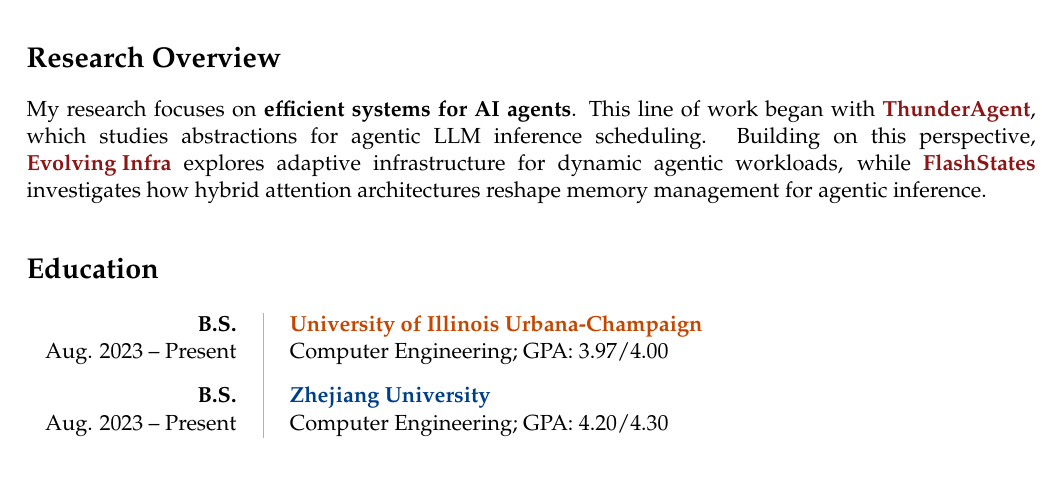
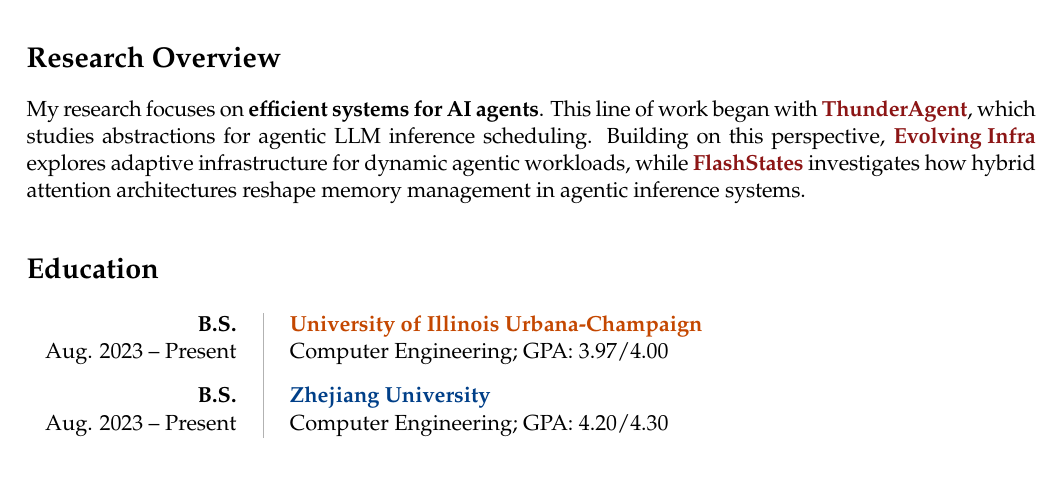
Before and after one commit to Weili-0234/Weili-0234.github.io, a LaTeX CV (assets/tex/weili_resume.tex): part of page 1 of 2, cut so that both start at the same text. Compiled offline with pdfLaTeX.

Commit message:
Deploying to gh-pages from @ Weili-0234/Weili-0234.github.io@20e4d50ade92edd9826f1c2a5f37880739db6555 🚀

```diff
--- a/assets/tex/weili_resume.tex
+++ b/assets/tex/weili_resume.tex
@@ -60,6 +60,7 @@
 
 \setlist[enumerate]{before=\raggedright}
 \newenvironment{cvtable}{\par\noindent\begin{tabular}{@{}>{\raggedleft\arraybackslash}p{3.7cm}@{\hspace{1.2em}}!{\textcolor{lightgray}{\vrule width 0.5pt}}@{\hspace{1.2em}}>{\raggedright\arraybackslash}p{12.0cm}@{}}}{\end{tabular}\par}
+\usepackage[protrusion=false,expansion=false,tracking=true]{microtype}\SetTracking{encoding=*}{-10}
 \begin{document}
 \begin{center}
     \Large{\textbf{\textsc{Weili Xu}}}
@@ -87,8 +88,8 @@
 \end{minipage}
 
 \section*{Research Overview}
-\begingroup\setlength{\emergencystretch}{3em}
-My research focuses on \textbf{efficient systems for AI agents}. This line of work began with \mbox{\link{https://thunderagent.ai/}{ThunderAgent}}, which studies abstractions for agentic LLM inference scheduling. Building on this perspective, \mbox{\link{https://inference-rsi.com/}{Evolving Infra}} explores adaptive infrastructure for dynamic agentic workloads, while \mbox{\link{https://flashstates.ai/}{FlashStates}} investigates how hybrid attention architectures reshape memory management for agentic inference.
+\begingroup\setlength{\emergencystretch}{3em}\looseness=-1\lsstyle
+My research focuses on \textbf{efficient systems for AI agents}. This line of work began with \mbox{\link{https://thunderagent.ai/}{ThunderAgent}}, which studies abstractions for agentic LLM inference scheduling. Building on this perspective, \mbox{\link{https://inference-rsi.com/}{Evolving Infra}} explores adaptive infrastructure for dynamic agentic workloads, while \mbox{\link{https://flashstates.ai/}{FlashStates}} \mbox{investigates} how hybrid attention architectures reshape memory management in agentic inference systems.
 
 \par\endgroup
 \sepspace
```
Also changed, not shown: assets/pdf/weili_resume.pdf, 2 other files.
